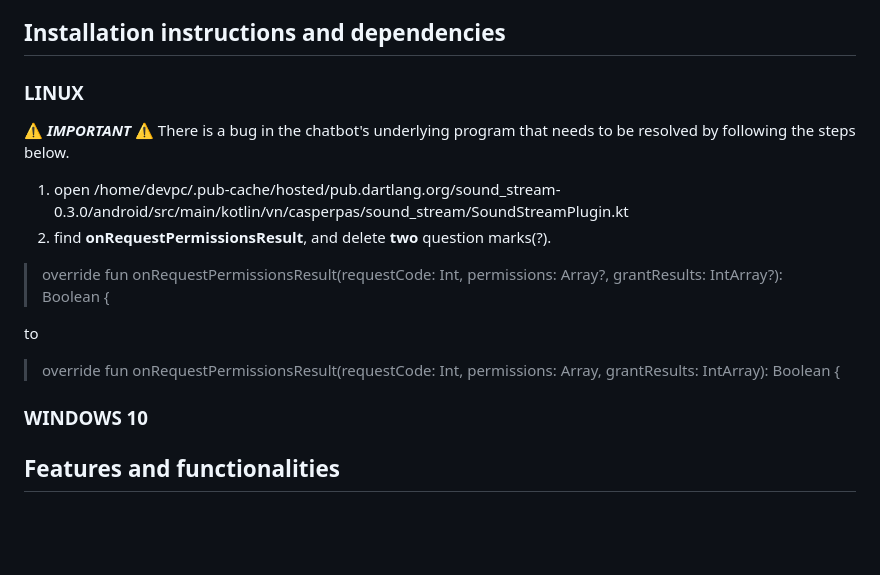
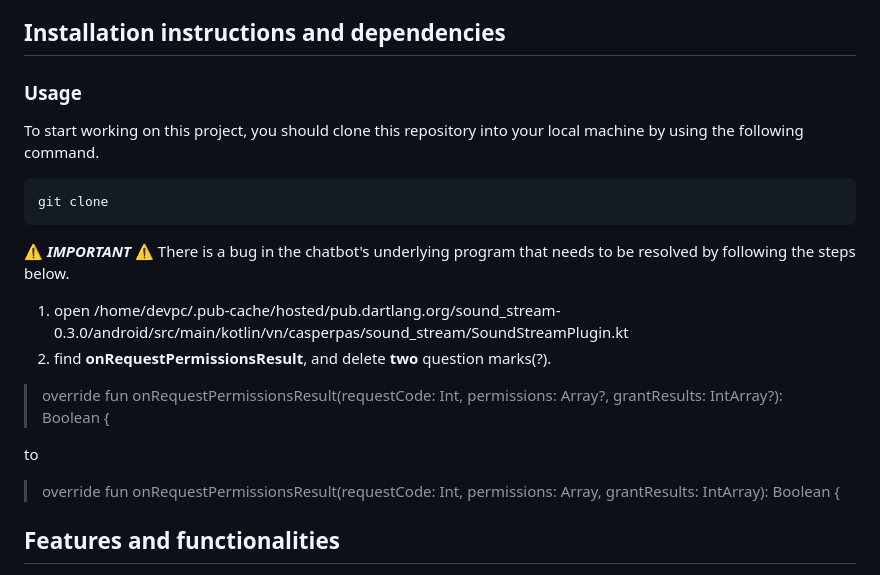
Before and after one commit to oscarchew/YoziCare, a Markdown page: README.md, the part around the change. Drawn GitHub-style; blank space fills up the shorter version.

````diff
--- a/README.md
+++ b/README.md
@@ -5,7 +5,12 @@ Our platform provides a convenient way for people to assess their risk of kidney
 
 ## Installation instructions and dependencies
 
-### LINUX
+### Usage
+
+To start working on this project, you should clone this repository into your local machine by using the following command.
+```bash
+git clone
+```
 
 ⚠️ ***IMPORTANT*** ⚠️
 There is a bug in the chatbot's underlying program that needs to be resolved by following the steps below.
@@ -18,7 +23,6 @@ to
 
 > override fun onRequestPermissionsResult(requestCode: Int, permissions: Array<out String>, grantResults: IntArray): Boolean {
 
-### WINDOWS 10
 
 
 ## Features and functionalities
````
